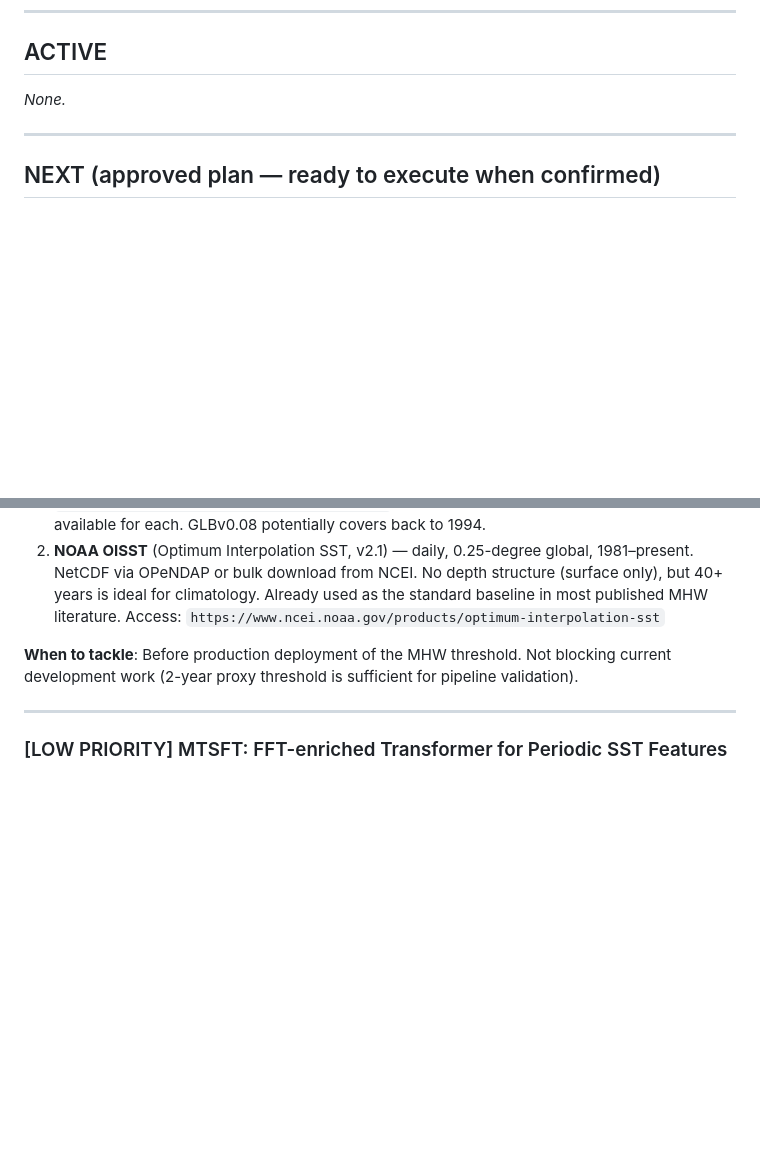
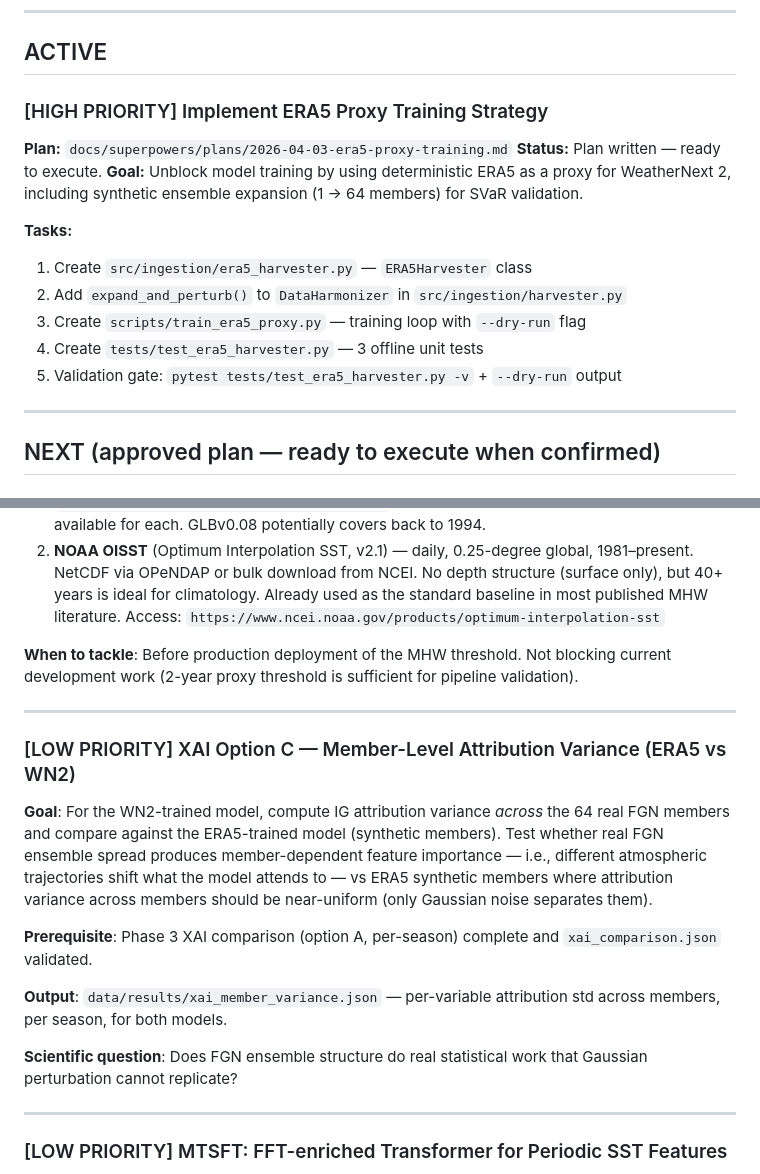
Before and after one commit to avik2007/mhw-risk-profiler, a Markdown page: mhw_claude_actions/mhw_claude_todo.md, 2 parts joined by grey strips. Rendered like a GitHub page; blank space fills up the shorter version.

Commit message:
docs: add ERA5/WN2 dual-training XAI comparison spec and option C to todo
Co-Authored-By: Claude Sonnet 4.6 <noreply@anthropic.com>

```diff
--- a/mhw_claude_actions/mhw_claude_todo.md
+++ b/mhw_claude_actions/mhw_claude_todo.md
@@ -6,7 +6,17 @@
 
 ## ACTIVE
 
-*None.*
+### [HIGH PRIORITY] Implement ERA5 Proxy Training Strategy
+**Plan:** `docs/superpowers/plans/2026-04-03-era5-proxy-training.md`
+**Status:** Plan written — ready to execute.
+**Goal:** Unblock model training by using deterministic ERA5 as a proxy for WeatherNext 2, including synthetic ensemble expansion (1 → 64 members) for SVaR validation.
+
+**Tasks:**
+1. Create `src/ingestion/era5_harvester.py` — `ERA5Harvester` class
+2. Add `expand_and_perturb()` to `DataHarmonizer` in `src/ingestion/harvester.py`
+3. Create `scripts/train_era5_proxy.py` — training loop with `--dry-run` flag
+4. Create `tests/test_era5_harvester.py` — 3 offline unit tests
+5. Validation gate: `pytest tests/test_era5_harvester.py -v` + `--dry-run` output
 
 ---
 
@@ -99,6 +109,17 @@ current development work (2-year proxy threshold is sufficient for pipeline vali
 
 ---
 
+### [LOW PRIORITY] XAI Option C — Member-Level Attribution Variance (ERA5 vs WN2)
+**Goal**: For the WN2-trained model, compute IG attribution variance *across* the 64 real FGN members and compare against the ERA5-trained model (synthetic members). Test whether real FGN ensemble spread produces member-dependent feature importance — i.e., different atmospheric trajectories shift what the model attends to — vs ERA5 synthetic members where attribution variance across members should be near-uniform (only Gaussian noise separates them).
+
+**Prerequisite**: Phase 3 XAI comparison (option A, per-season) complete and `xai_comparison.json` validated.
+
+**Output**: `data/results/xai_member_variance.json` — per-variable attribution std across members, per season, for both models.
+
+**Scientific question**: Does FGN ensemble structure do real statistical work that Gaussian perturbation cannot replicate?
+
+---
+
 ### [LOW PRIORITY] MTSFT: FFT-enriched Transformer for Periodic SST Features
 **Goal**: Upgrade `TransformerEncoder` to Multi-Temporal Scale Fusion Transformer (MTSFT)
 architecture per `NotebookLM-MHWRiskprofiler-deepdive.txt`. Enrich Transformer input with
```
Also changed, not shown: 1 other file.
